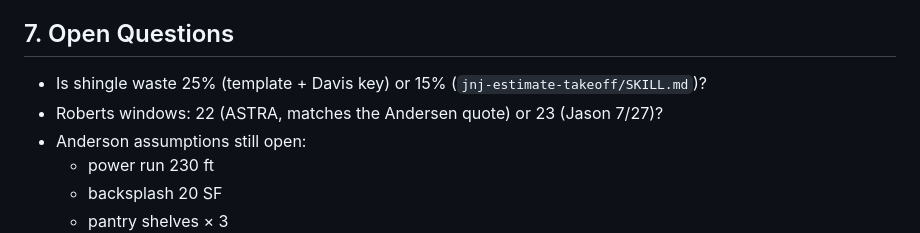
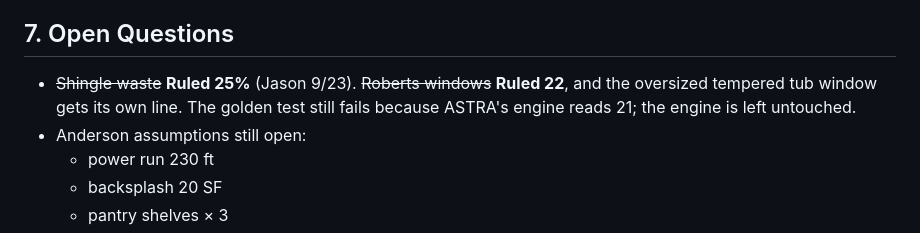
Before and after one commit to jasonsikes92-prog/jj-takeoff, a Markdown page: HANDOFF.md, the part around the change. GitHub-like rendering.

```diff
--- a/HANDOFF.md
+++ b/HANDOFF.md
@@ -75,8 +75,7 @@ The goal is plans in, accurate estimate out. ASTRA (a Codex agent) built the est
 - Commits end with the Claude co-author line. Jason pushes.
 
 ## 7. Open Questions
-- Is shingle waste 25% (template + Davis key) or 15% (`jnj-estimate-takeoff/SKILL.md`)?
-- Roberts windows: 22 (ASTRA, matches the Andersen quote) or 23 (Jason 7/27)?
+- ~~Shingle waste~~ **Ruled 25%** (Jason 9/23). ~~Roberts windows~~ **Ruled 22**, and the oversized tempered tub window gets its own line. The golden test still fails because ASTRA's engine reads 21; the engine is left untouched.
 - Anderson assumptions still open:
   - power run 230 ft
   - backsplash 20 SF
```
Also changed, not shown: docs/TAKEOFF_CONVENTIONS.md (+4 -2 lines).
